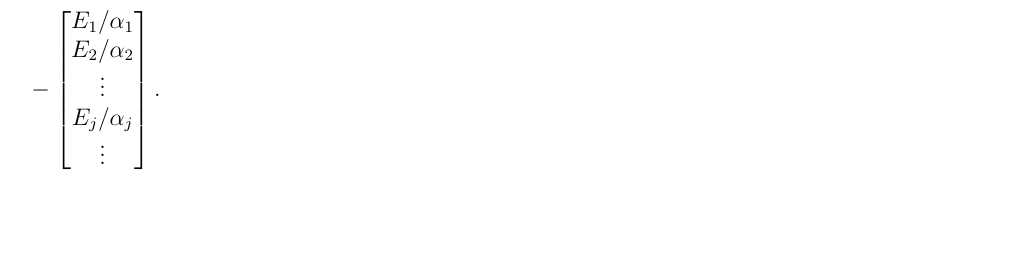
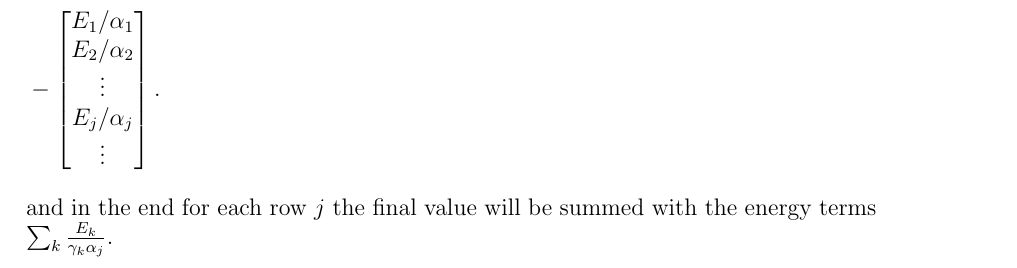
Before and after one commit to berylgithub/qm, a LaTeX document (RoSeMI.tex): part of page 2 of 2, cut so that both start at the same text, the shorter picture padded with empty space. Compiled offline with pdfLaTeX.

Commit message:
added energy term summation

```diff
--- a/RoSeMI.tex
+++ b/RoSeMI.tex
@@ -154,6 +154,8 @@ With regards to (\ref{eq:min}), (\ref{eq:delta_split}) can be rewritten into lin
         .
     \end{split}
 \end{equation}
+and in the end for each row $j$ the final value will be summed with the energy terms $\sum_k \frac{E_k}{\gamma_k\alpha_j}$.
+
 
 \iffalse
 For all $w_v, v = 1,2...N$, the matrices can be stacked into one large data matrix, where the row count is $N \times L$; while the entries of $b$ repeat for each $w_v$, hence
```
